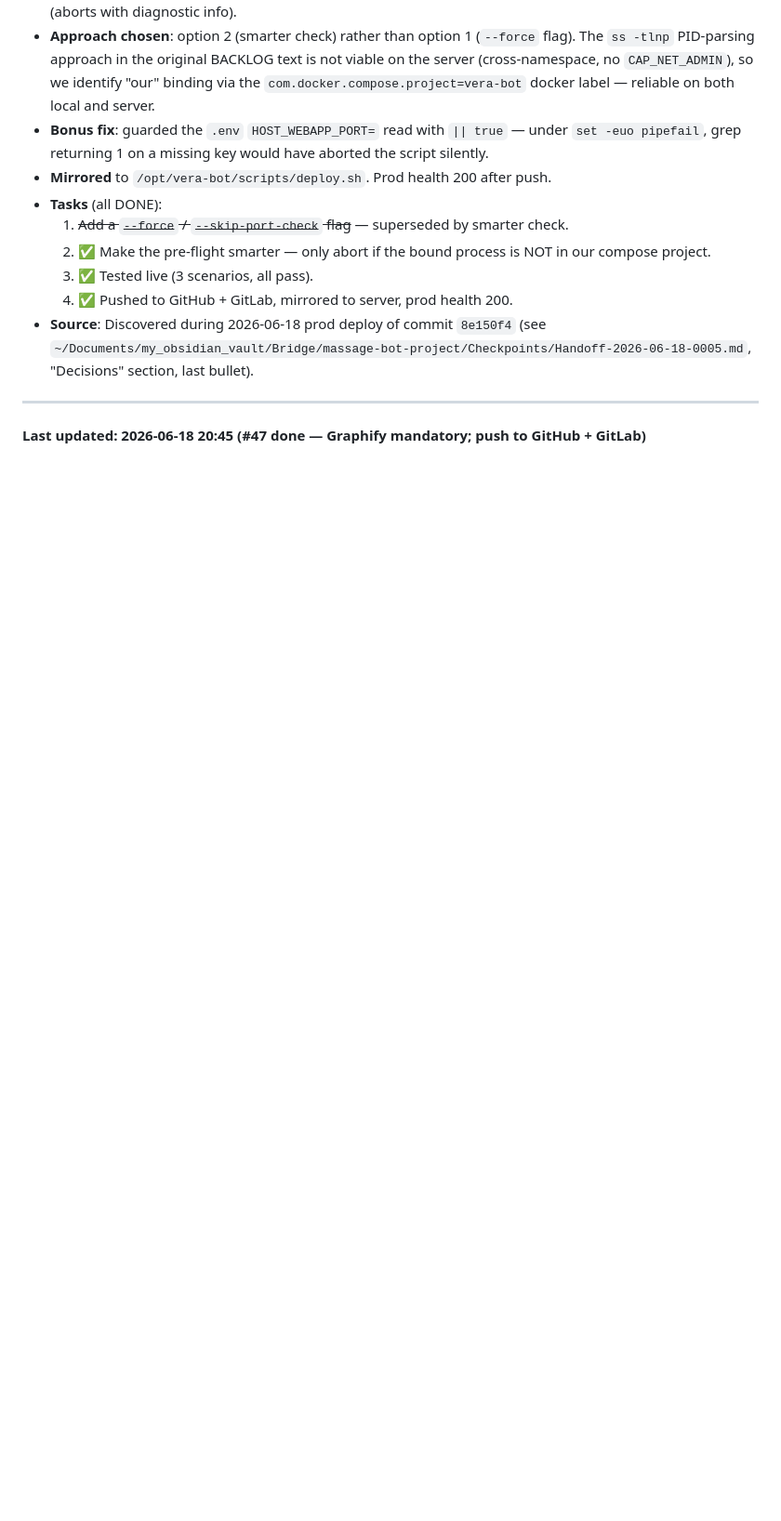
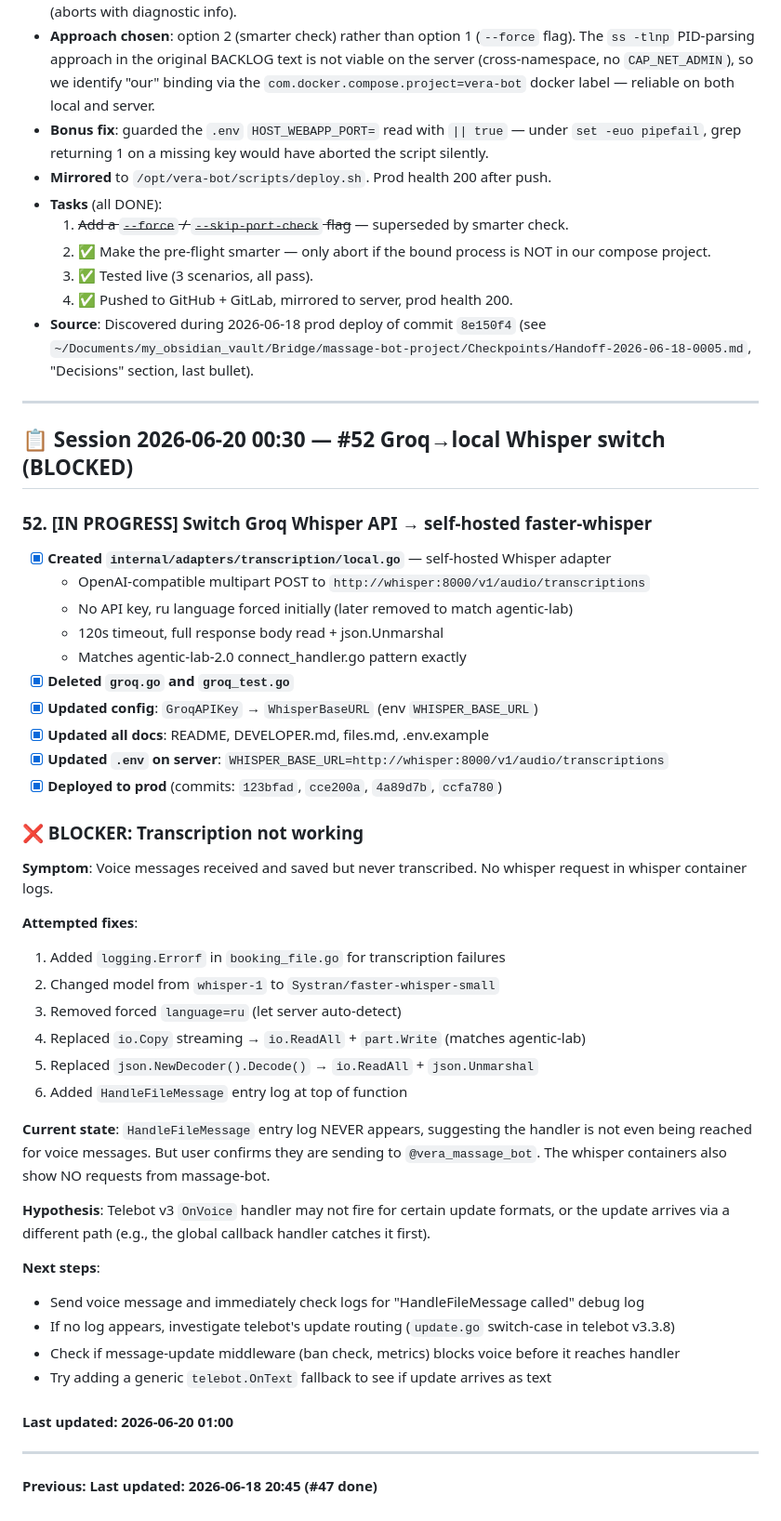
Before and after one commit to kfilin/massage-bot, a Markdown page: BACKLOG.md, the part around the change. Shown at 93% size. Rendered like a GitHub page; blank space fills up the shorter version.

Commit message:
docs: session handoff 2026-06-20 — Groq→Whisper switch (BLOCKED)

```diff
--- a/BACKLOG.md
+++ b/BACKLOG.md
@@ -537,4 +537,45 @@ This is manual, repetitive work that a template + AI assist system can reduce fr
 
 ---
 
-#### Last updated: 2026-06-18 20:45 (#47 done — Graphify mandatory; push to GitHub + GitLab)
+## 📋 Session 2026-06-20 00:30 — #52 Groq→local Whisper switch (BLOCKED)
+
+### 52. [IN PROGRESS] Switch Groq Whisper API → self-hosted faster-whisper
+
+- [x] **Created `internal/adapters/transcription/local.go`** — self-hosted Whisper adapter
+  - OpenAI-compatible multipart POST to `http://whisper:8000/v1/audio/transcriptions`
+  - No API key, ru language forced initially (later removed to match agentic-lab)
+  - 120s timeout, full response body read + json.Unmarshal
+  - Matches agentic-lab-2.0 connect_handler.go pattern exactly
+- [x] **Deleted `groq.go` and `groq_test.go`**
+- [x] **Updated config**: `GroqAPIKey` → `WhisperBaseURL` (env `WHISPER_BASE_URL`)
+- [x] **Updated all docs**: README, DEVELOPER.md, files.md, .env.example
+- [x] **Updated `.env` on server**: `WHISPER_BASE_URL=http://whisper:8000/v1/audio/transcriptions`
+- [x] **Deployed to prod** (commits: `123bfad`, `cce200a`, `4a89d7b`, `ccfa780`)
+
+### ❌ BLOCKER: Transcription not working
+
+**Symptom**: Voice messages received and saved but never transcribed. No whisper request in whisper container logs.
+
+**Attempted fixes**:
+1. Added `logging.Errorf` in `booking_file.go` for transcription failures
+2. Changed model from `whisper-1` to `Systran/faster-whisper-small`
+3. Removed forced `language=ru` (let server auto-detect)
+4. Replaced `io.Copy` streaming → `io.ReadAll` + `part.Write` (matches agentic-lab)
+5. Replaced `json.NewDecoder().Decode()` → `io.ReadAll` + `json.Unmarshal`
+6. Added `HandleFileMessage` entry log at top of function
+
+**Current state**: `HandleFileMessage` entry log NEVER appears, suggesting the handler is not even being reached for voice messages. But user confirms they are sending to `@vera_massage_bot`. The whisper containers also show NO requests from massage-bot.
+
+**Hypothesis**: Telebot v3 `OnVoice` handler may not fire for certain update formats, or the update arrives via a different path (e.g., the global callback handler catches it first).
+
+**Next steps**:
+- Send voice message and immediately check logs for "HandleFileMessage called" debug log
+- If no log appears, investigate telebot's update routing (`update.go` switch-case in telebot v3.3.8)
+- Check if message-update middleware (ban check, metrics) blocks voice before it reaches handler
+- Try adding a generic `telebot.OnText` fallback to see if update arrives as text
+
+#### Last updated: 2026-06-20 01:00
+
+---
+
+#### Previous: Last updated: 2026-06-18 20:45 (#47 done)
```
Also changed, not shown: Handoff-2026-06-20-0100.md (added, +46 -0 lines), 1 other file.
